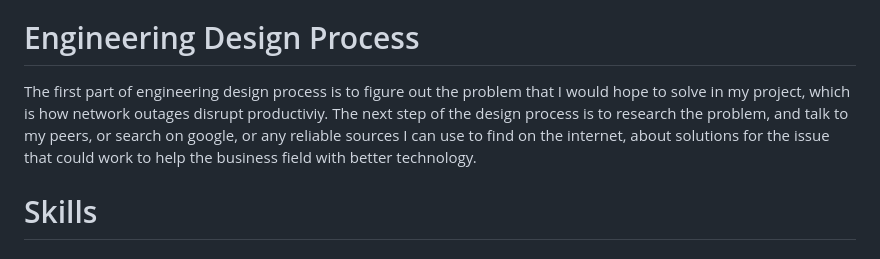
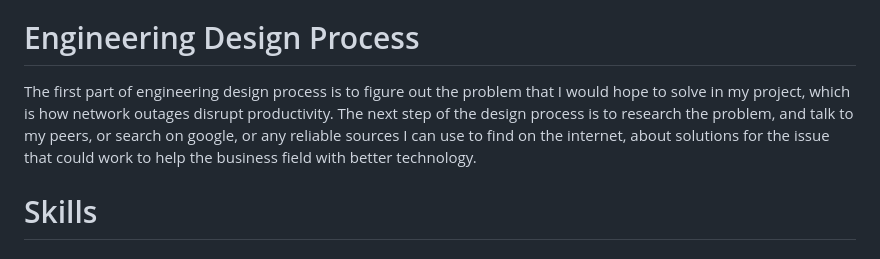
Before and after one commit to angelinaz6575/sep10-freedom-project, a Markdown page: blog/entry01.md, the part around the change. Rendered like a GitHub page.

```diff
--- a/blog/entry01.md
+++ b/blog/entry01.md
@@ -7,7 +7,7 @@ The topic I decided on for this project was business fields because I've always
 
 
 # Engineering Design Process
-The first part of engineering design process is to figure out the problem that I would hope to solve in my project, which is how network outages disrupt productiviy. The next step of the design process is to research the problem, and talk to my peers, or search on google, or any reliable sources I can use to find on the internet, about solutions for the issue that could work to help the business field with better technology.
+The first part of engineering design process is to figure out the problem that I would hope to solve in my project, which is how network outages disrupt productivity. The next step of the design process is to research the problem, and talk to my peers, or search on google, or any reliable sources I can use to find on the internet, about solutions for the issue that could work to help the business field with better technology.
 
 
 # Skills
```
